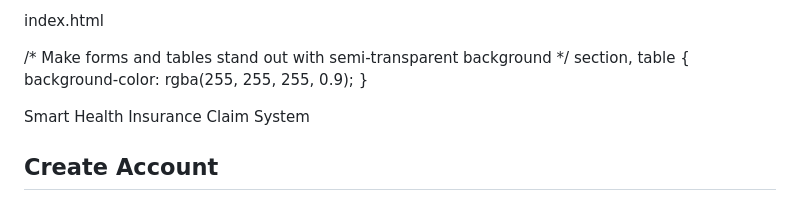
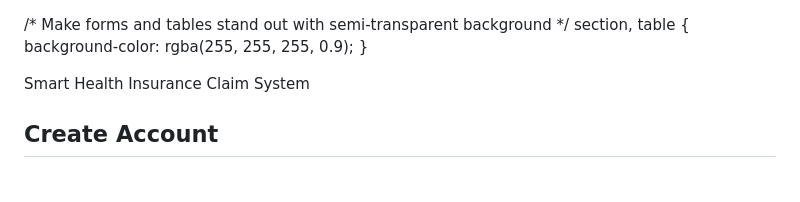
Before and after one commit to hadiali519/health-claims, a Markdown page: README.md, the part around the change. GitHub-like rendering.

Commit message:
Fix formatting issues in README.md

```diff
--- a/README.md
+++ b/README.md
@@ -1,4 +1,4 @@
-index.html
+
 <!DOCTYPE html>
 <html lang="en">
 <head>
```
